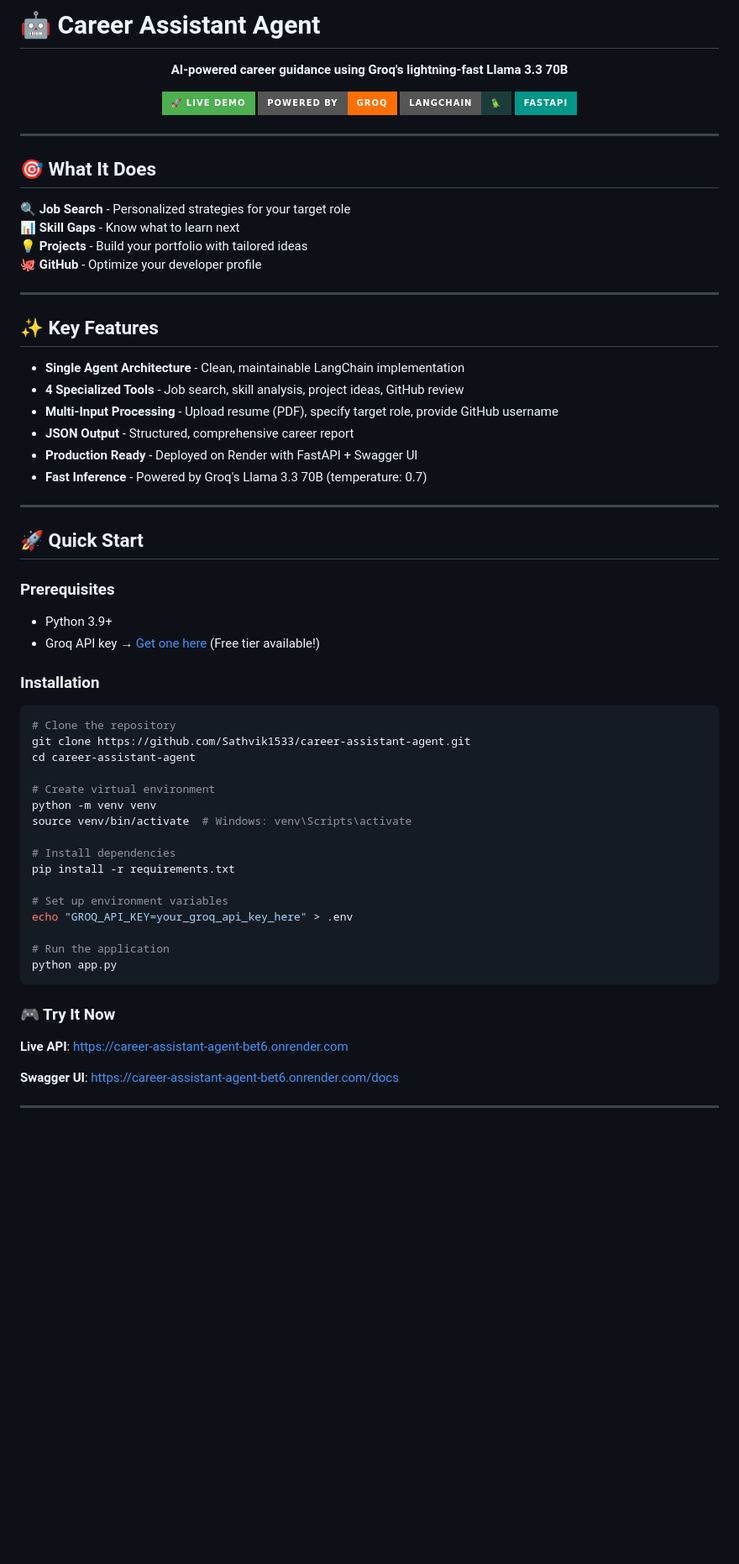
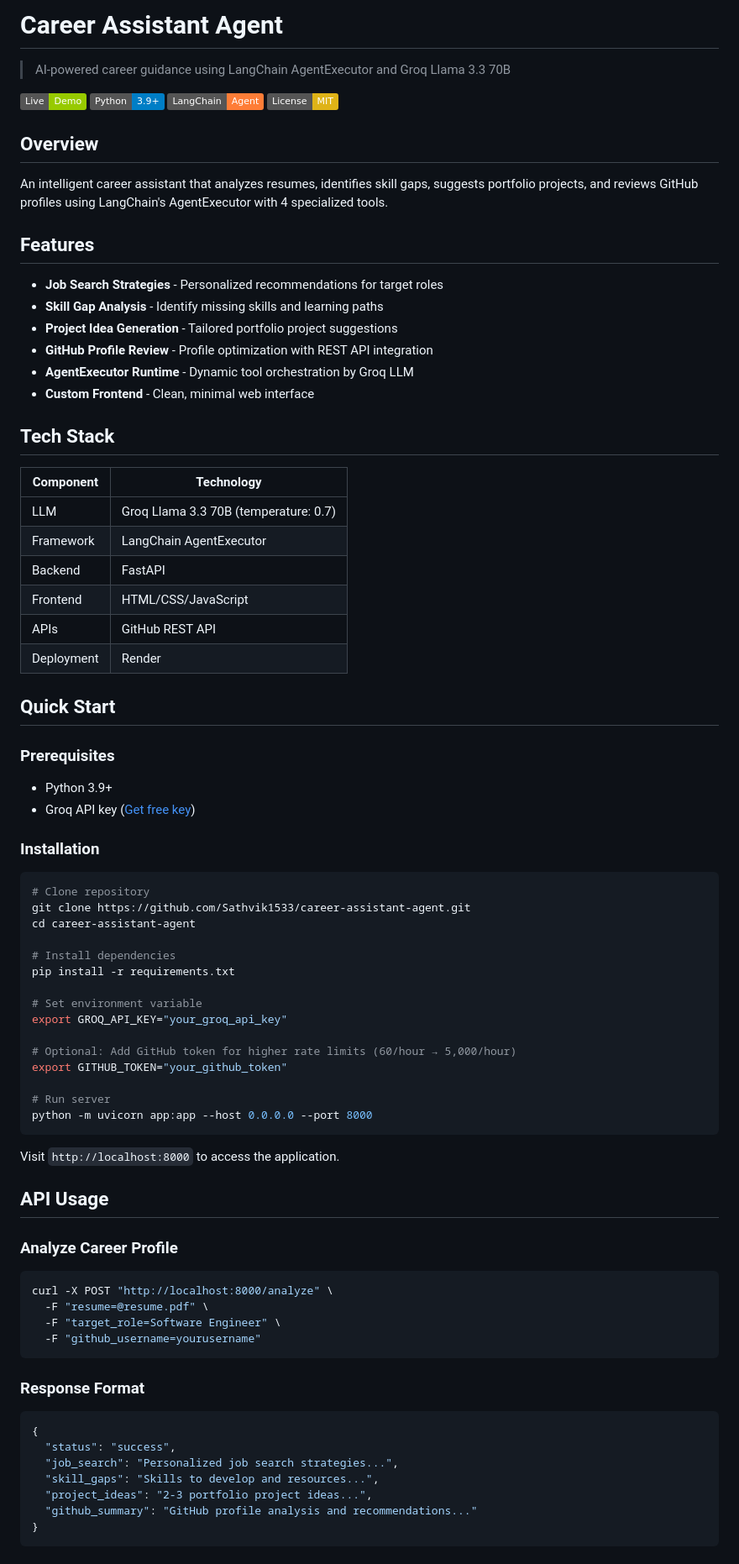
Before and after one commit to Sathvik1533/career-assistant-agent, a Markdown page: README.md, the part around one of its changes. Shown at 84% size. GitHub-like rendering; badges without logos; blank space fills up the shorter version.

Commit message:
Revise README for better structure and content
Updated README to improve clarity and add features.

````diff
--- a/README.md
+++ b/README.md
@@ -1,68 +1,85 @@
-# 🤖 Career Assistant Agent
+# Career Assistant Agent
 
-<div align="center">
+> AI-powered career guidance using LangChain AgentExecutor and Groq Llama 3.3 70B
 
-**AI-powered career guidance using Groq's lightning-fast Llama 3.3 70B**
+[![Live Demo](https://img.shields.io/badge/Live-Demo-green)](https://career-assistant-agent-bet6.onrender.com)
+[![Python](https://img.shields.io/badge/Python-3.9+-blue)](https://www.python.org)
+[![LangChain](https://img.shields.io/badge/LangChain-Agent-orange)](https://www.langchain.com)
+[![License](https://img.shields.io/badge/License-MIT-yellow)](LICENSE)
 
-[![Live Demo](https://img.shields.io/badge/🚀_LIVE_DEMO-4CAF50?style=for-the-badge)](https://career-assistant-agent-bet6.onrender.com/docs)
-[![Powered By](https://img.shields.io/badge/POWERED_BY-GROQ-FF6F00?style=for-the-badge&logo=ai)](https://groq.com/)
-[![LangChain](https://img.shields.io/badge/LangChain-🦜-1C3C3C?style=for-the-badge)](https://www.langchain.com/)
-[![FastAPI](https://img.shields.io/badge/FastAPI-009688?style=for-the-badge&logo=fastapi&logoColor=white)](https://fastapi.tiangolo.com/)
+## Overview
 
-</div>
+An intelligent career assistant that analyzes resumes, identifies skill gaps, suggests portfolio projects, and reviews GitHub profiles using LangChain's AgentExecutor with 4 specialized tools.
 
----
+## Features
 
-## 🎯 What It Does
+- **Job Search Strategies** - Personalized recommendations for target roles
+- **Skill Gap Analysis** - Identify missing skills and learning paths
+- **Project Idea Generation** - Tailored portfolio project suggestions
+- **GitHub Profile Review** - Profile optimization with REST API integration
+- **AgentExecutor Runtime** - Dynamic tool orchestration by Groq LLM
+- **Custom Frontend** - Clean, minimal web interface
 
-🔍 **Job Search** - Personalized strategies for your target role
-📊 **Skill Gaps** - Know what to learn next
-💡 **Projects** - Build your portfolio with tailored ideas
-🐙 **GitHub** - Optimize your developer profile
+## Tech Stack
 
----
+| Component | Technology |
+|-----------|------------|
+| LLM | Groq Llama 3.3 70B (temperature: 0.7) |
+| Framework | LangChain AgentExecutor |
+| Backend | FastAPI |
+| Frontend | HTML/CSS/JavaScript |
+| APIs | GitHub REST API |
+| Deployment | Render |
 
-## ✨ Key Features
-
-- **Single Agent Architecture** - Clean, maintainable LangChain implementation
-- **4 Specialized Tools** - Job search, skill analysis, project ideas, GitHub review
-- **Multi-Input Processing** - Upload resume (PDF), specify target role, provide GitHub username
-- **JSON Output** - Structured, comprehensive career report
-- **Production Ready** - Deployed on Render with FastAPI + Swagger UI
-- **Fast Inference** - Powered by Groq's Llama 3.3 70B (temperature: 0.7)
-
----
-
-## 🚀 Quick Start
+## Quick Start
 
 ### Prerequisites
 
 - Python 3.9+
-- Groq API key → [Get one here](https://console.groq.com/keys) (Free tier available!)
+- Groq API key ([Get free key](https://console.groq.com/keys))
 
 ### Installation
 
 ```bash
-# Clone the repository
+# Clone repository
 git clone https://github.com/Sathvik1533/career-assistant-agent.git
 cd career-assistant-agent
-
-# Create virtual environment
-python -m venv venv
-source venv/bin/activate  # Windows: venv\Scripts\activate
 
 # Install dependencies
 pip install -r requirements.txt
 
-# Set up environment variables
-echo "GROQ_API_KEY=your_groq_api_key_here" > .env
+# Set environment variable
+export GROQ_API_KEY="your_groq_api_key"
 
-# Run the application
-python app.py
+# Optional: Add GitHub token for higher rate limits (60/hour → 5,000/hour)
+export GITHUB_TOKEN="your_github_token"
+
+# Run server
+python -m uvicorn app:app --host 0.0.0.0 --port 8000
 ```
 
-### 🎮 Try It Now
+Visit `http://localhost:8000` to access the application.
 
-**Live API**: https://career-assistant-agent-bet6.onrender.com
+## API Usage
 
-**Swagger UI**: https://career-assistant-agent-bet6.onrender.com/docs
+### Analyze Career Profile
+
+```bash
+curl -X POST "http://localhost:8000/analyze" \
+  -F "resume=@resume.pdf" \
+  -F "target_role=Software Engineer" \
+  -F "github_username=yourusername"
+```
+
+### Response Format
+
+```json
+{
+  "status": "success",
+  "job_search": "Personalized job search strategies...",
+  "skill_gaps": "Skills to develop and resources...",
+  "project_ideas": "2-3 portfolio project ideas...",
+  "github_summary": "GitHub profile analysis and recommendations..."
+}
+```
+
````
Also changed, not shown: other parts of README.md (+80 -309 lines).
